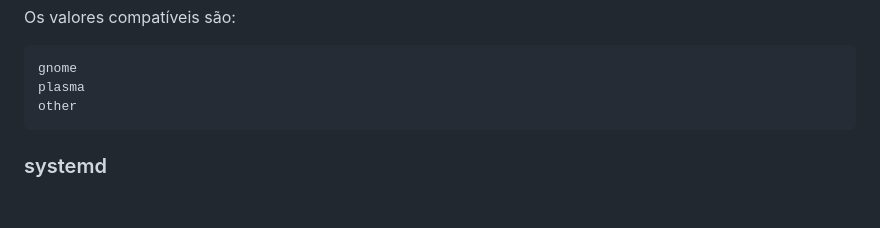
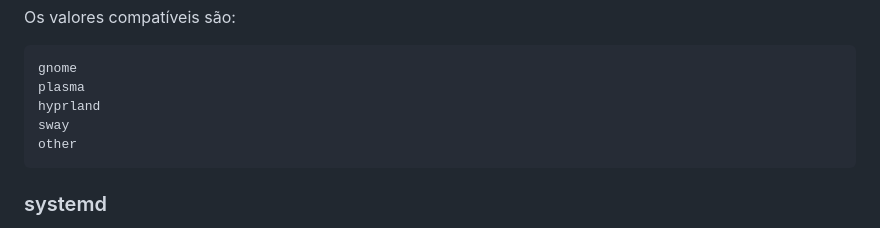
Before and after one commit to psygreg/linuxtoys-devportal, a Markdown page: docs/content/repolist.br.md, the part around the change. Rendered like a GitHub page; blank space fills up the shorter version.

````diff
--- a/docs/content/repolist.br.md
+++ b/docs/content/repolist.br.md
@@ -502,6 +502,8 @@ Os valores compatíveis são:
 ``` text
 gnome
 plasma
+hyprland
+sway
 other
 ```
 
````
Also changed, not shown: docs/content/repolist.en.md (+2 -0 lines).
